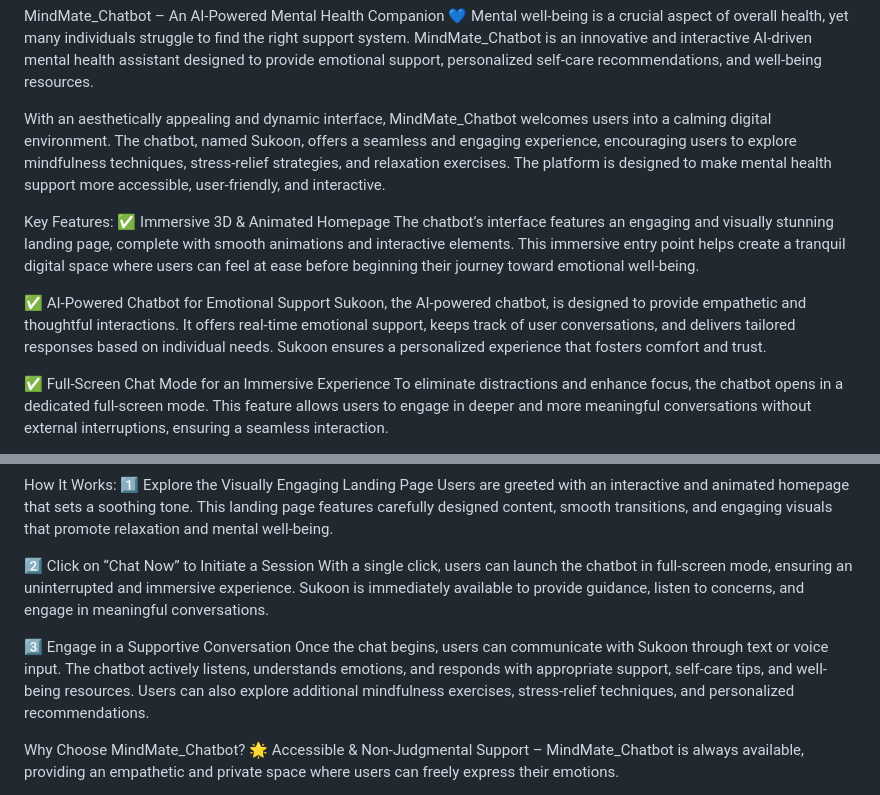
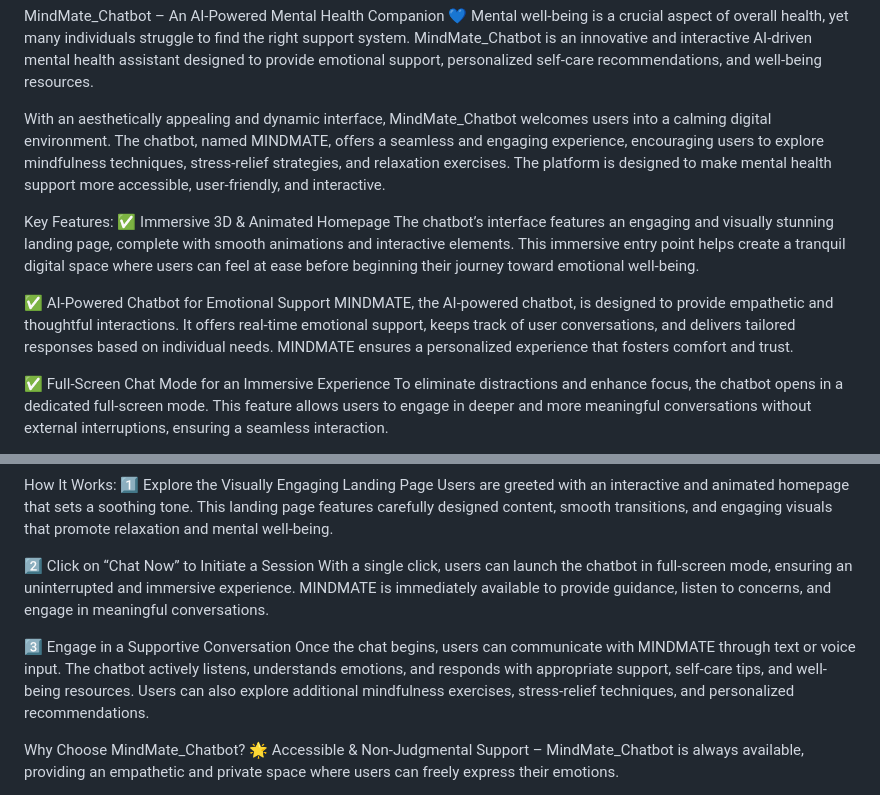
Before and after one commit to shreya172003/MINDMATE_CHATBOT, a Markdown page: README.md, 2 parts joined by grey strips. Rendered like a GitHub page.

```diff
--- a/README.md
+++ b/README.md
@@ -8,14 +8,14 @@ Team Members: Jay Kishan Saw, Shreya Singh
 MindMate_Chatbot – An AI-Powered Mental Health Companion 💙
 Mental well-being is a crucial aspect of overall health, yet many individuals struggle to find the right support system. MindMate_Chatbot is an innovative and interactive AI-driven mental health assistant designed to provide emotional support, personalized self-care recommendations, and well-being resources.
 
-With an aesthetically appealing and dynamic interface, MindMate_Chatbot welcomes users into a calming digital environment. The chatbot, named Sukoon, offers a seamless and engaging experience, encouraging users to explore mindfulness techniques, stress-relief strategies, and relaxation exercises. The platform is designed to make mental health support more accessible, user-friendly, and interactive.
+With an aesthetically appealing and dynamic interface, MindMate_Chatbot welcomes users into a calming digital environment. The chatbot, named MINDMATE, offers a seamless and engaging experience, encouraging users to explore mindfulness techniques, stress-relief strategies, and relaxation exercises. The platform is designed to make mental health support more accessible, user-friendly, and interactive.
 
 Key Features:
 ✅ Immersive 3D & Animated Homepage
 The chatbot’s interface features an engaging and visually stunning landing page, complete with smooth animations and interactive elements. This immersive entry point helps create a tranquil digital space where users can feel at ease before beginning their journey toward emotional well-being.
 
 ✅ AI-Powered Chatbot for Emotional Support
-Sukoon, the AI-powered chatbot, is designed to provide empathetic and thoughtful interactions. It offers real-time emotional support, keeps track of user conversations, and delivers tailored responses based on individual needs. Sukoon ensures a personalized experience that fosters comfort and trust.
+MINDMATE, the AI-powered chatbot, is designed to provide empathetic and thoughtful interactions. It offers real-time emotional support, keeps track of user conversations, and delivers tailored responses based on individual needs. MINDMATE ensures a personalized experience that fosters comfort and trust.
 
 ✅ Full-Screen Chat Mode for an Immersive Experience
 To eliminate distractions and enhance focus, the chatbot opens in a dedicated full-screen mode. This feature allows users to engage in deeper and more meaningful conversations without external interruptions, ensuring a seamless interaction.
@@ -34,10 +34,10 @@ How It Works:
 Users are greeted with an interactive and animated homepage that sets a soothing tone. This landing page features carefully designed content, smooth transitions, and engaging visuals that promote relaxation and mental well-being.
 
 2️⃣ Click on “Chat Now” to Initiate a Session
-With a single click, users can launch the chatbot in full-screen mode, ensuring an uninterrupted and immersive experience. Sukoon is immediately available to provide guidance, listen to concerns, and engage in meaningful conversations.
+With a single click, users can launch the chatbot in full-screen mode, ensuring an uninterrupted and immersive experience. MINDMATE is immediately available to provide guidance, listen to concerns, and engage in meaningful conversations.
 
 3️⃣ Engage in a Supportive Conversation
-Once the chat begins, users can communicate with Sukoon through text or voice input. The chatbot actively listens, understands emotions, and responds with appropriate support, self-care tips, and well-being resources. Users can also explore additional mindfulness exercises, stress-relief techniques, and personalized recommendations.
+Once the chat begins, users can communicate with MINDMATE through text or voice input. The chatbot actively listens, understands emotions, and responds with appropriate support, self-care tips, and well-being resources. Users can also explore additional mindfulness exercises, stress-relief techniques, and personalized recommendations.
 
 Why Choose MindMate_Chatbot?
 🌟 Accessible & Non-Judgmental Support – MindMate_Chatbot is always available, providing an empathetic and private space where users can freely express their emotions.
```
